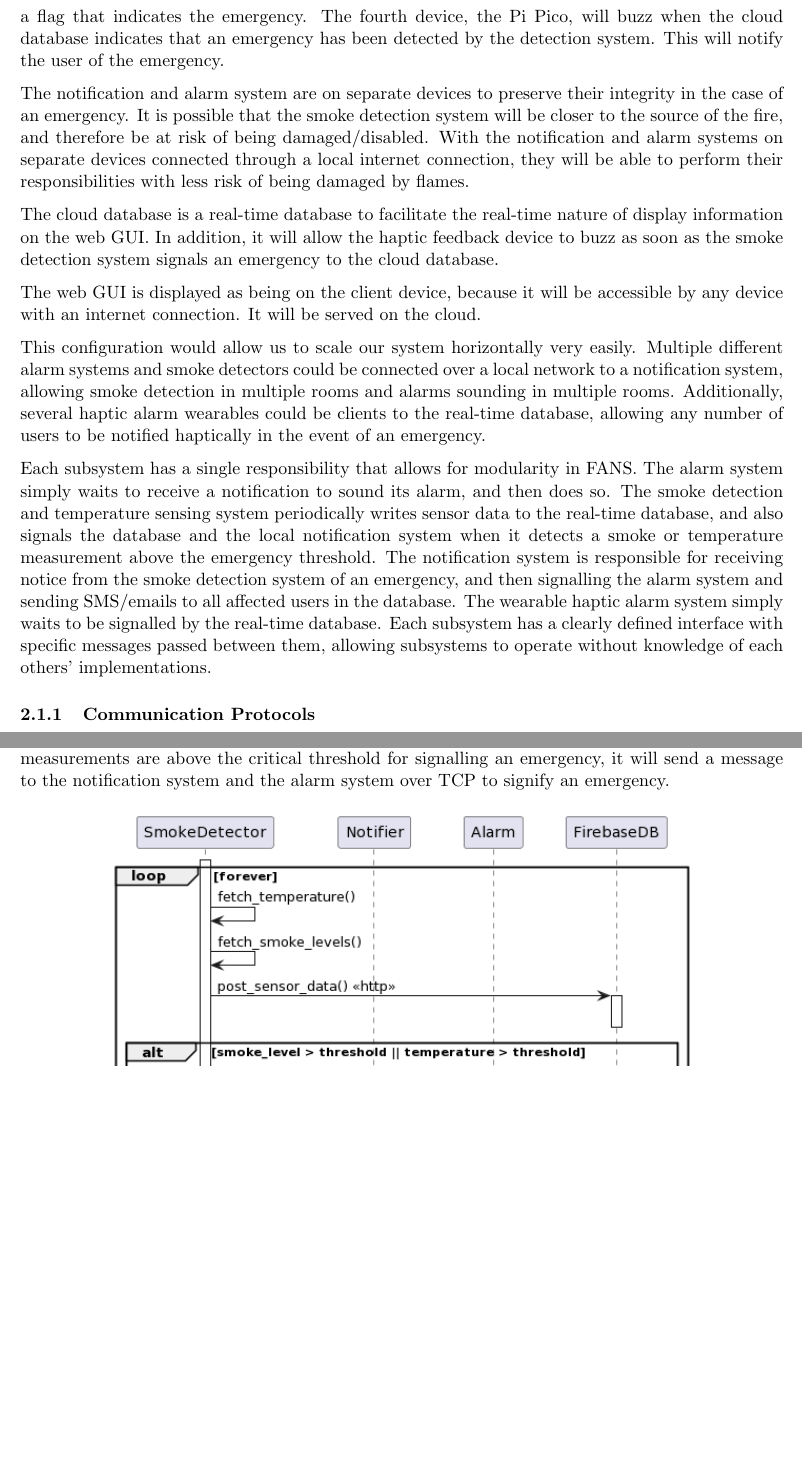
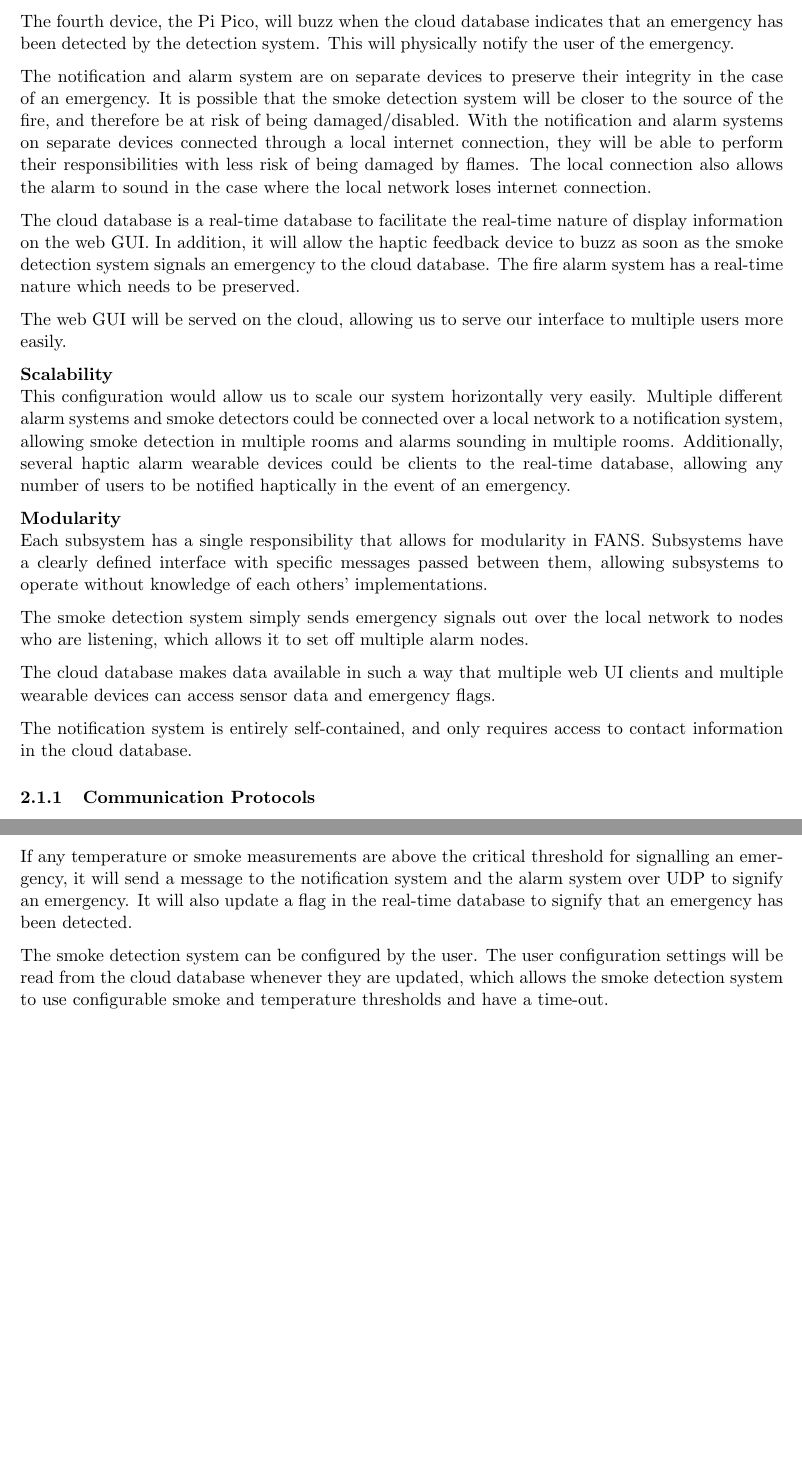
Before and after one commit to SYSC3010-W24/sysc3010-project-l1-g8, a LaTeX document (docs/proposal/proposal.tex, which reads docs/proposal/sections/system-design.tex): two parts of pages 7 and 8 of 18 before the commit and two parts of pages 7 and 8 of 19 after it, joined at a grey line, cut so that both start at the same text, the shorter picture padded with empty space. Compiled offline with pdfLaTeX.

Commit message:
docs: updated system design overview to focus on modularity and scalability

```diff
--- a/docs/proposal/sections/system-design.tex
+++ b/docs/proposal/sections/system-design.tex
@@ -24,3 +20,0 @@ detection and temperature logging system will also update the cloud database (ho
-smoke and temperature levels, and enable a flag that indicates the emergency. The fourth device, the Pi Pico, will buzz
-when the cloud database indicates that an emergency has been detected by the detection system. This will notify the
-user of the emergency.
@@ -27,29 +26,40 @@ user of the emergency.
+notifications to the subscriber list in the same way, and then send a write request to the cloud database to signal the
+emergency detection flag.
+
+The fourth device, the Pi Pico, will buzz when the cloud database indicates that an emergency has been detected by the
+detection system. This will physically notify the user of the emergency.
 
 The notification and alarm system are on separate devices to preserve their integrity in the case of an emergency. It
 is possible that the smoke detection system will be closer to the source of the fire, and therefore be at risk of being
 damaged/disabled. With the notification and alarm systems on separate devices connected through a local internet
-connection, they will be able to perform their responsibilities with less risk of being damaged by flames.
+connection, they will be able to perform their responsibilities with less risk of being damaged by flames. The local
+connection also allows the alarm to sound in the case where the local network loses internet connection.
 
 The cloud database is a real-time database to facilitate the real-time nature of display information on the web GUI. In
 addition, it will allow the haptic feedback device to buzz as soon as the smoke detection system signals an emergency
-to the cloud database.
+to the cloud database. The fire alarm system has a real-time nature which needs to be preserved.
 
-The web GUI is displayed as being on the client device, because it will be accessible by any device with an internet
-connection. It will be served on the cloud.
+The web GUI will be served on the cloud, allowing us to serve our interface to multiple users more easily.
 
+\textbf{Scalability} \\
 This configuration would allow us to scale our system horizontally very easily. Multiple different alarm systems and
 smoke detectors could be connected over a local network to a notification system, allowing smoke detection in multiple
-rooms and alarms sounding in multiple rooms. Additionally, several haptic alarm wearables could be clients to the
-real-time database, allowing any number of users to be notified haptically in the event of an emergency.
+rooms and alarms sounding in multiple rooms. Additionally, several haptic alarm wearable devices could be clients to
+the real-time database, allowing any number of users to be notified haptically in the event of an emergency.
 
-Each subsystem has a single responsibility that allows for modularity in FANS. The alarm system simply waits to receive
-a notification to sound its alarm, and then does so. The smoke detection and temperature sensing system periodically
-writes sensor data to the real-time database, and also signals the database and the local notification system when it
-detects a smoke or temperature measurement above the emergency threshold. The notification system is responsible for
-receiving notice from the smoke detection system of an emergency, and then signalling the alarm system and sending
-SMS/emails to all affected users in the database. The wearable haptic alarm system simply waits to be signalled by the
-real-time database. Each subsystem has a clearly defined interface with specific messages passed between them, allowing
-subsystems to operate without knowledge of each others’ implementations.
+\textbf{Modularity} \\
+Each subsystem has a single responsibility that allows for modularity in FANS. Subsystems have a clearly defined
+interface with specific messages passed between them, allowing subsystems to operate without knowledge of each others’
+implementations.
+
+The smoke detection system simply sends emergency signals out over the local network to nodes who are listening, which
+allows it to set off multiple alarm nodes.
+
+The cloud database makes data available in such a way that multiple web UI clients and multiple wearable devices can
+access sensor data and emergency flags.
+
+The notification system is entirely self-contained, and only requires access to contact information in the cloud
+database.
 
 \subsubsection{Communication Protocols}
 
@@ -83,8 +93,14 @@ The following section will describe the interfaces and responsibilities of each
 The first component in the proposed system is the smoke detection and temperature sensing system. It will read sensor
 data from a locally connected smoke sensor and temperature sensor using the I2C protocol over the Raspberry Pi 4's GPIO
 pins. It will then update the real-time Firebase database with the collected sensor data over an internet connection.
+
 If any temperature or smoke measurements are above the critical threshold for signalling an emergency, it will send a
-message to the notification system and the alarm system over TCP to signify an emergency.
+message to the notification system and the alarm system over UDP to signify an emergency. It will also update a flag in
+the real-time database to signify that an emergency has been detected.
+
+The smoke detection system can be configured by the user. The user configuration settings will be read from the cloud
+database whenever they are updated, which allows the smoke detection system to use configurable smoke and temperature
+thresholds and have a time-out.
 
 \begin{figure}[H]
     \centering
```
Also changed, not shown: docs/proposal/proposal.pdf, docs/proposal/sections/system-design.tex (32 more changed lines).
